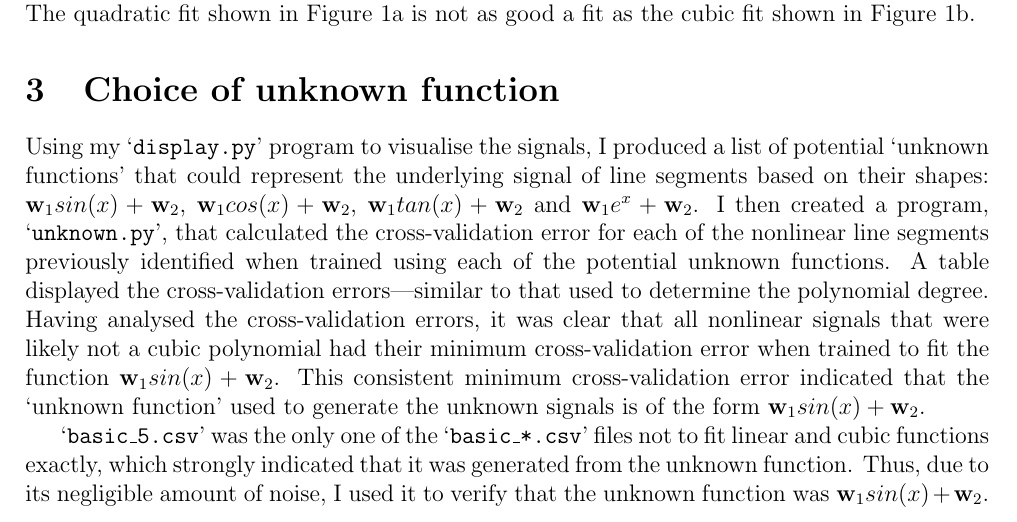
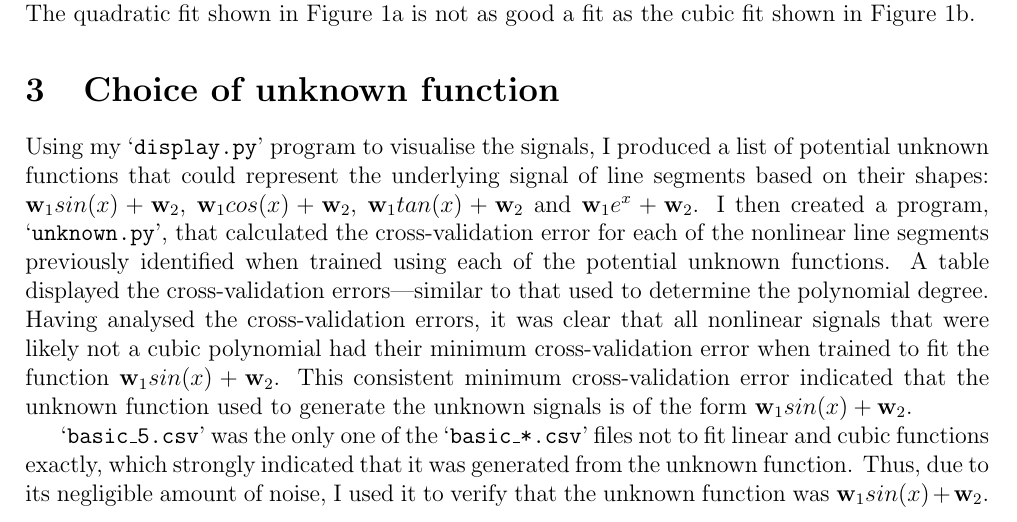
Before and after one commit to georgeherbert/an-unknown-signal, a LaTeX document (report/report.tex): part of page 2 of 5, cut so that both start at the same text. Compiled offline with pdfLaTeX.

Commit message:
Removed quotations around the phrase 'unknown function'

```diff
--- a/report/report.tex
+++ b/report/report.tex
@@ -131,7 +131,7 @@ is not as good a fit as the cubic fit shown in Figure \ref{fig:basic_3_cubic.csv
 \section{Choice of unknown function}
 
 Using my `\texttt{display.py}' program to visualise the
-signals, I produced a list of potential `unknown functions'
+signals, I produced a list of potential unknown functions
 that could represent the underlying signal of line segments
 based on their shapes:
 $\vb{w}_{1}sin(x) + \vb{w}_{2}$,
@@ -150,7 +150,7 @@ a cubic polynomial had their minimum cross-validation
 error when trained to fit the function
 $\vb{w}_{1}sin(x) + \vb{w}_{2}$.
 This consistent minimum cross-validation error indicated
-that the `unknown function' used to generate the unknown
+that the unknown function used to generate the unknown
 signals is of the form $\vb{w}_{1}sin(x) + \vb{w}_{2}$.
 
 \begin{figure}[htbp]
```
Also changed, not shown: report/report.pdf.
